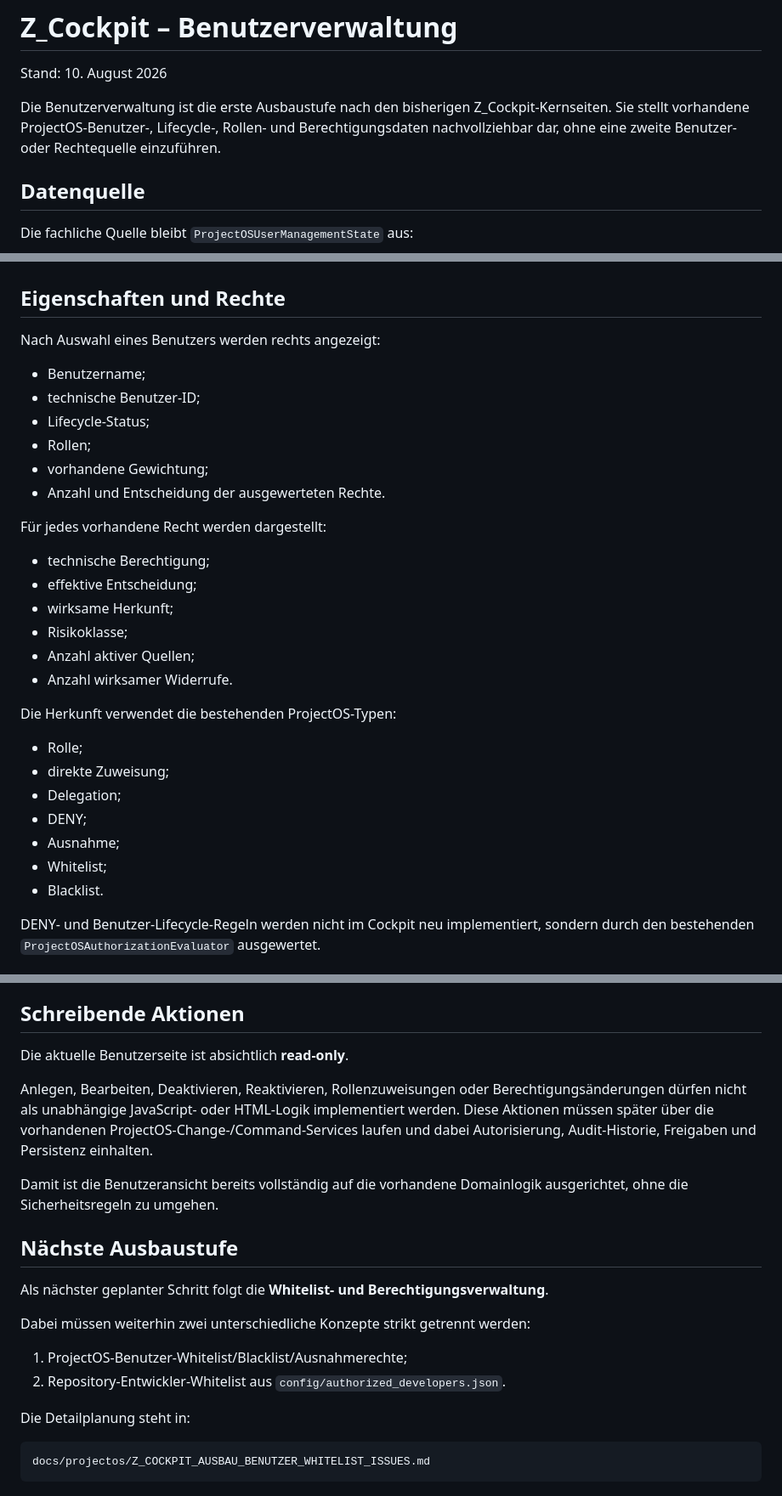
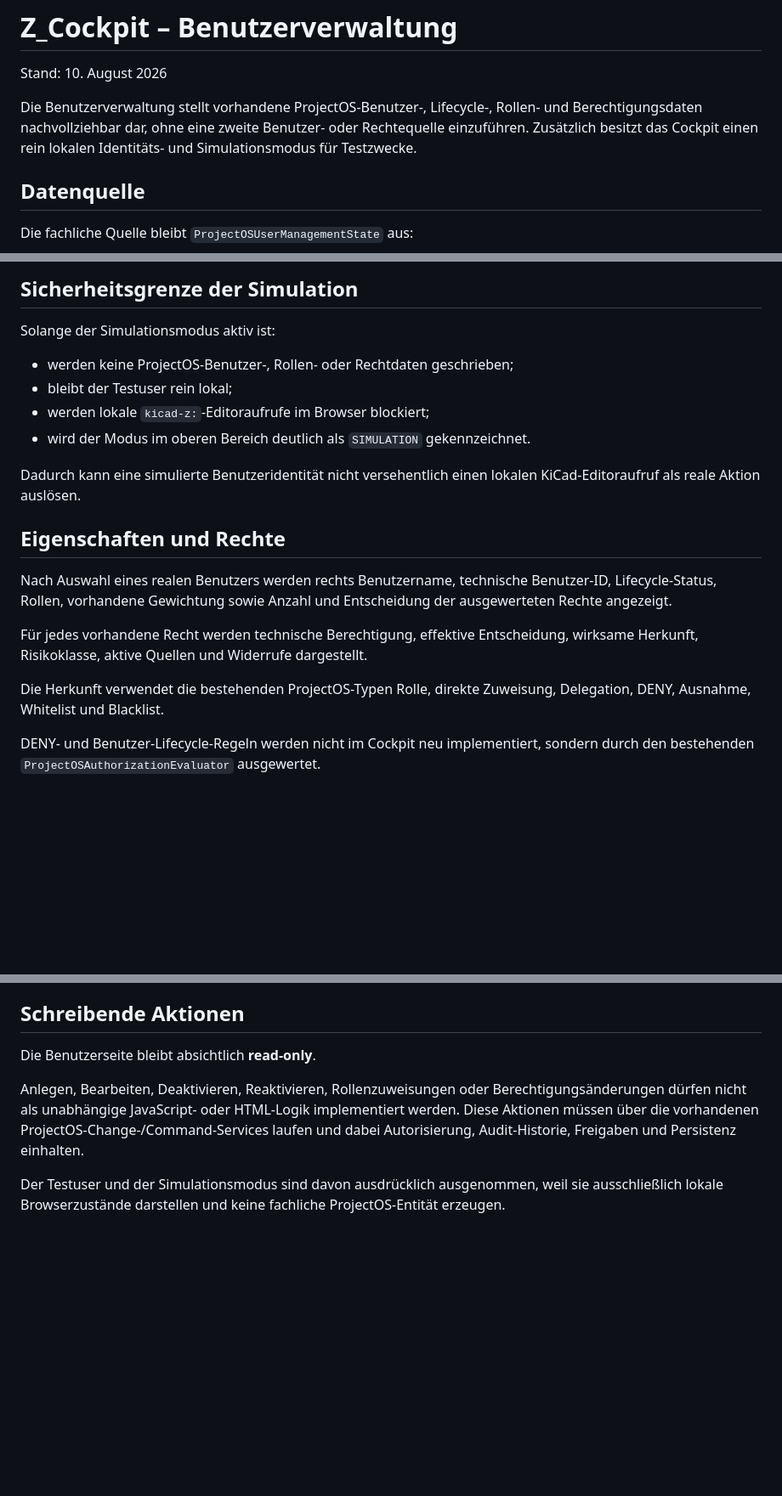
Before and after one commit to Kurzschuss/kicad-din-electrical, a Markdown page: docs/03_Developer/Z_COCKPIT_BENUTZERVERWALTUNG.md, 3 parts joined by grey strips. Shown at 85% size. Drawn GitHub-style; blank space fills up the shorter version.

````diff
--- a/docs/03_Developer/Z_COCKPIT_BENUTZERVERWALTUNG.md
+++ b/docs/03_Developer/Z_COCKPIT_BENUTZERVERWALTUNG.md
@@ -2,7 +2,7 @@
 
 Stand: 10. August 2026
 
-Die Benutzerverwaltung ist die erste Ausbaustufe nach den bisherigen Z_Cockpit-Kernseiten. Sie stellt vorhandene ProjectOS-Benutzer-, Lifecycle-, Rollen- und Berechtigungsdaten nachvollziehbar dar, ohne eine zweite Benutzer- oder Rechtequelle einzuführen.
+Die Benutzerverwaltung stellt vorhandene ProjectOS-Benutzer-, Lifecycle-, Rollen- und Berechtigungsdaten nachvollziehbar dar, ohne eine zweite Benutzer- oder Rechtequelle einzuführen. Zusätzlich besitzt das Cockpit einen rein lokalen Identitäts- und Simulationsmodus für Testzwecke.
 
 ## Datenquelle
 
@@ -68,33 +106,21 @@ Filter stehen für:
+## Sicherheitsgrenze der Simulation
+
+Solange der Simulationsmodus aktiv ist:
+
+- werden keine ProjectOS-Benutzer-, Rollen- oder Rechtdaten geschrieben;
+- bleibt der Testuser rein lokal;
+- werden lokale `kicad-z:`-Editoraufrufe im Browser blockiert;
+- wird der Modus im oberen Bereich deutlich als `SIMULATION` gekennzeichnet.
+
+Dadurch kann eine simulierte Benutzeridentität nicht versehentlich einen lokalen KiCad-Editoraufruf als reale Aktion auslösen.
 
 ## Eigenschaften und Rechte
 
-Nach Auswahl eines Benutzers werden rechts angezeigt:
+Nach Auswahl eines realen Benutzers werden rechts Benutzername, technische Benutzer-ID, Lifecycle-Status, Rollen, vorhandene Gewichtung sowie Anzahl und Entscheidung der ausgewerteten Rechte angezeigt.
 
-- Benutzername;
-- technische Benutzer-ID;
-- Lifecycle-Status;
-- Rollen;
-- vorhandene Gewichtung;
-- Anzahl und Entscheidung der ausgewerteten Rechte.
+Für jedes vorhandene Recht werden technische Berechtigung, effektive Entscheidung, wirksame Herkunft, Risikoklasse, aktive Quellen und Widerrufe dargestellt.
 
-Für jedes vorhandene Recht werden dargestellt:
-
-- technische Berechtigung;
-- effektive Entscheidung;
-- wirksame Herkunft;
-- Risikoklasse;
-- Anzahl aktiver Quellen;
-- Anzahl wirksamer Widerrufe.
-
-Die Herkunft verwendet die bestehenden ProjectOS-Typen:
-
-- Rolle;
-- direkte Zuweisung;
-- Delegation;
-- DENY;
-- Ausnahme;
-- Whitelist;
-- Blacklist.
+Die Herkunft verwendet die bestehenden ProjectOS-Typen Rolle, direkte Zuweisung, Delegation, DENY, Ausnahme, Whitelist und Blacklist.
 
 DENY- und Benutzer-Lifecycle-Regeln werden nicht im Cockpit neu implementiert, sondern durch den bestehenden `ProjectOSAuthorizationEvaluator` ausgewertet.
 
@@ -106,23 +132,8 @@ Eine Deaktivierung löscht den Benutzer nicht. Rollen- und Rechtebezüge bleiben
 
 ## Schreibende Aktionen
 
-Die aktuelle Benutzerseite ist absichtlich **read-only**.
+Die Benutzerseite bleibt absichtlich **read-only**.
 
-Anlegen, Bearbeiten, Deaktivieren, Reaktivieren, Rollenzuweisungen oder Berechtigungsänderungen dürfen nicht als unabhängige JavaScript- oder HTML-Logik implementiert werden. Diese Aktionen müssen später über die vorhandenen ProjectOS-Change-/Command-Services laufen und dabei Autorisierung, Audit-Historie, Freigaben und Persistenz einhalten.
+Anlegen, Bearbeiten, Deaktivieren, Reaktivieren, Rollenzuweisungen oder Berechtigungsänderungen dürfen nicht als unabhängige JavaScript- oder HTML-Logik implementiert werden. Diese Aktionen müssen über die vorhandenen ProjectOS-Change-/Command-Services laufen und dabei Autorisierung, Audit-Historie, Freigaben und Persistenz einhalten.
 
-Damit ist die Benutzeransicht bereits vollständig auf die vorhandene Domainlogik ausgerichtet, ohne die Sicherheitsregeln zu umgehen.
-
-## Nächste Ausbaustufe
-
-Als nächster geplanter Schritt folgt die **Whitelist- und Berechtigungsverwaltung**.
-
-Dabei müssen weiterhin zwei unterschiedliche Konzepte strikt getrennt werden:
-
-1. ProjectOS-Benutzer-Whitelist/Blacklist/Ausnahmerechte;
-2. Repository-Entwickler-Whitelist aus `config/authorized_developers.json`.
-
-Die Detailplanung steht in:
-
-```text
-docs/projectos/Z_COCKPIT_AUSBAU_BENUTZER_WHITELIST_ISSUES.md
-```
+Der Testuser und der Simulationsmodus sind davon ausdrücklich ausgenommen, weil sie ausschließlich lokale Browserzustände darstellen und keine fachliche ProjectOS-Entität erzeugen.
````
Also changed, not shown: other parts of docs/03_Developer/Z_COCKPIT_BENUTZERVERWALTUNG.md (+51 -13 lines).
